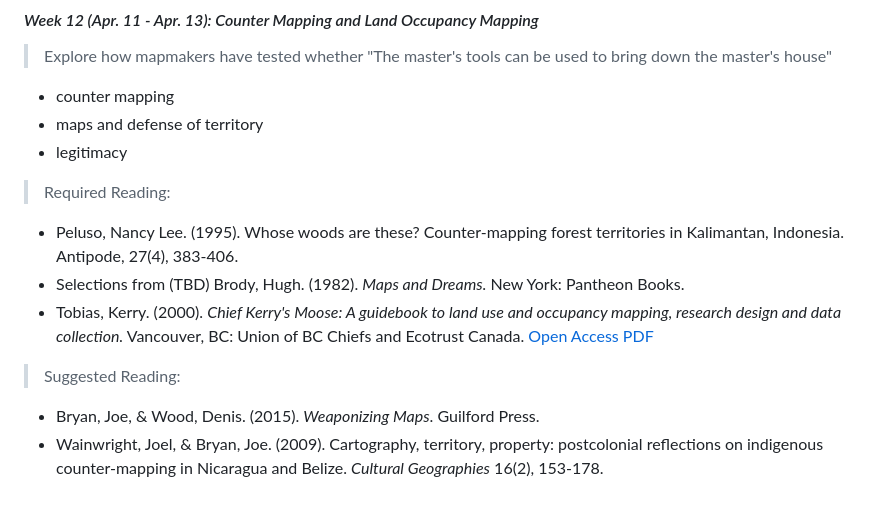
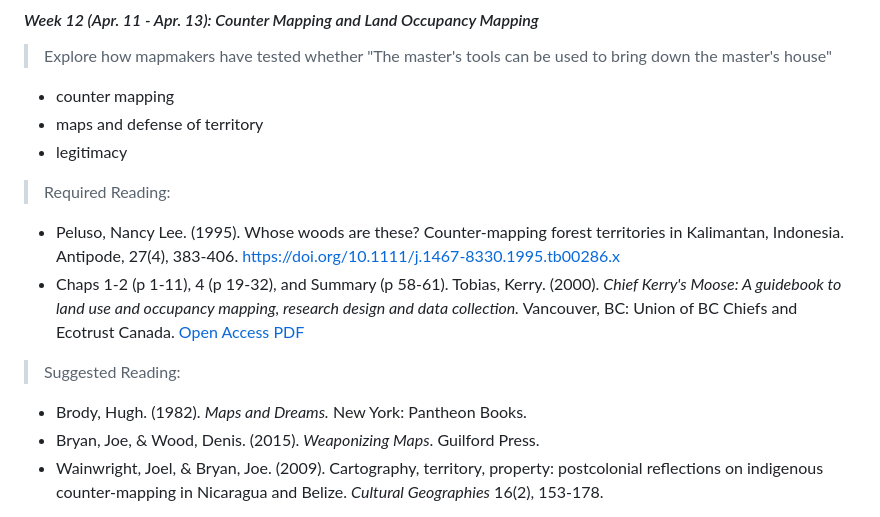
Before and after one commit to tibbben/indigenous-cartography, a Markdown page: syllabus.md, the part around the change. Rendered like a GitHub page.

Commit message:
week 12 readings

```diff
--- a/syllabus.md
+++ b/syllabus.md
@@ -312,12 +312,12 @@ All topics/dates/assignments are subject to revision/change based on instructor
 
 > Required Reading:
 
--   Peluso, Nancy Lee. (1995). Whose woods are these? Counter-mapping forest territories in Kalimantan, Indonesia. Antipode, 27(4), 383-406.
--   Selections from (TBD) Brody, Hugh. (1982). *Maps and Dreams.* New York: Pantheon Books.
--   Tobias, Kerry. (2000). *Chief Kerry's Moose: A guidebook to land use and occupancy mapping, research design and data collection.* Vancouver, BC: Union of BC Chiefs and Ecotrust Canada. [Open Access PDF](http://archive.ecotrust.org/publications/Chief_Kerrys_Moose.pdf)
+-   Peluso, Nancy Lee. (1995). Whose woods are these? Counter-mapping forest territories in Kalimantan, Indonesia. Antipode, 27(4), 383-406. [https://doi.org/10.1111/j.1467-8330.1995.tb00286.x](https://doi.org/10.1111/j.1467-8330.1995.tb00286.x)
+-   Chaps 1-2 (p 1-11), 4 (p 19-32), and Summary (p 58-61). Tobias, Kerry. (2000). *Chief Kerry's Moose: A guidebook to land use and occupancy mapping, research design and data collection.* Vancouver, BC: Union of BC Chiefs and Ecotrust Canada. [Open Access PDF](http://archive.ecotrust.org/publications/Chief_Kerrys_Moose.pdf)
 
 > Suggested Reading:
 
+-   Brody, Hugh. (1982). *Maps and Dreams.* New York: Pantheon Books.
 -   Bryan, Joe, & Wood, Denis. (2015). *Weaponizing Maps*. Guilford Press.
 -   Wainwright, Joel, & Bryan, Joe. (2009). Cartography, territory, property: postcolonial reflections on indigenous counter-mapping in Nicaragua and Belize. *Cultural Geographies* 16(2), 153-178.
 
```
